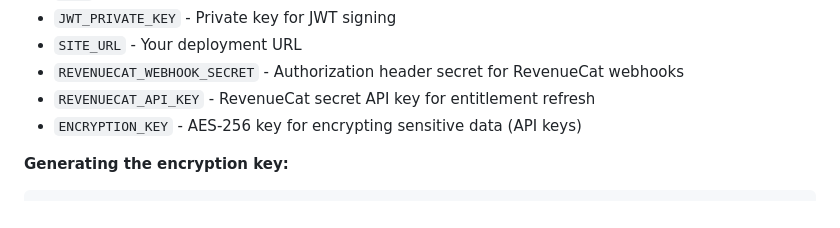
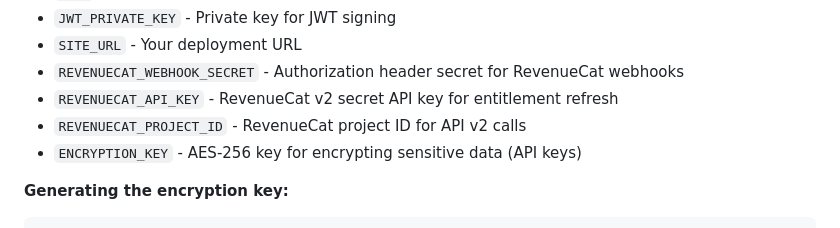
Before and after one commit to aurokin/agentchat, a Markdown page: README.md, the part around the change. GitHub-like rendering.

Commit message:
Entitlement refresh, revenuecat v2, project id required

```diff
--- a/README.md
+++ b/README.md
@@ -95,7 +95,8 @@ See `docs/cloud_dashboard_setup.md` for the Convex/RevenueCat dashboard checklis
 - `JWT_PRIVATE_KEY` - Private key for JWT signing
 - `SITE_URL` - Your deployment URL
 - `REVENUECAT_WEBHOOK_SECRET` - Authorization header secret for RevenueCat webhooks
-- `REVENUECAT_API_KEY` - RevenueCat secret API key for entitlement refresh
+- `REVENUECAT_API_KEY` - RevenueCat v2 secret API key for entitlement refresh
+- `REVENUECAT_PROJECT_ID` - RevenueCat project ID for API v2 calls
 - `ENCRYPTION_KEY` - AES-256 key for encrypting sensitive data (API keys)
 
 **Generating the encryption key:**
```
